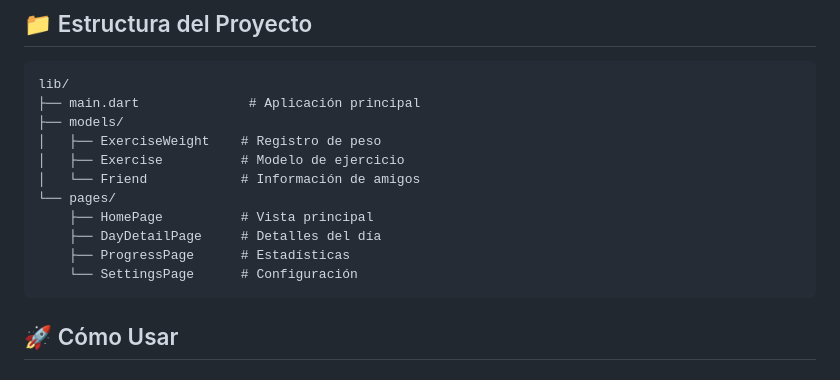
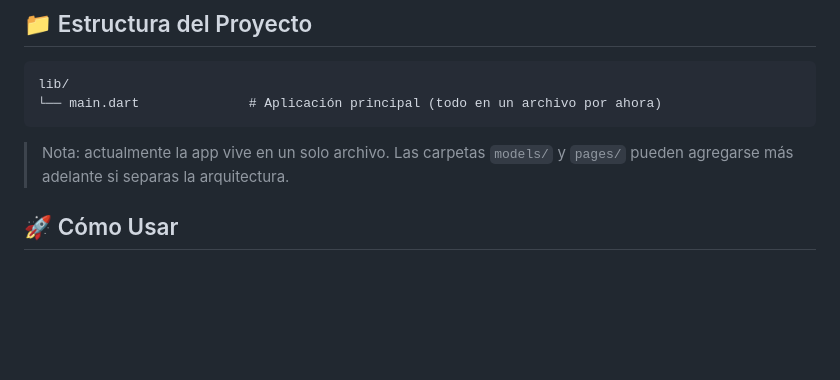
Before and after one commit to Paimilla/app-gimnacio, a Markdown page: README.md, the part around the change. GitHub-like rendering; blank space fills up the shorter version.

Commit message:
Fix README project structure section

````diff
--- a/README.md
+++ b/README.md
@@ -39,17 +39,10 @@ Una aplicación móvil elegante construida con Flutter para registrar y monitore
 
 ```
 lib/
-├── main.dart              # Aplicación principal
-├── models/
-│   ├── ExerciseWeight    # Registro de peso
-│   ├── Exercise          # Modelo de ejercicio
-│   └── Friend            # Información de amigos
-└── pages/
-    ├── HomePage          # Vista principal
-    ├── DayDetailPage     # Detalles del día
-    ├── ProgressPage      # Estadísticas
-    └── SettingsPage      # Configuración
+└── main.dart              # Aplicación principal (todo en un archivo por ahora)
 ```
+
+> Nota: actualmente la app vive en un solo archivo. Las carpetas `models/` y `pages/` pueden agregarse más adelante si separas la arquitectura.
 
 ## 🚀 Cómo Usar
 
````
Also changed, not shown: flutter_application_1/README.md (+3 -10 lines).
